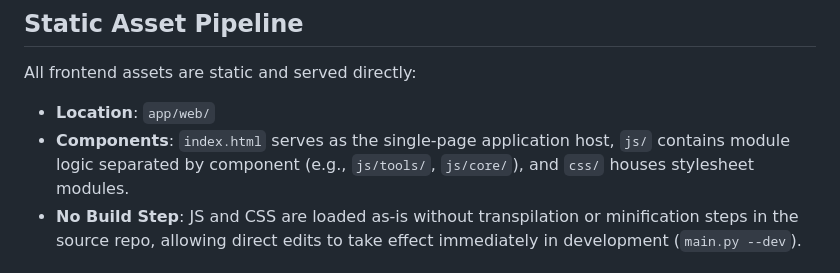
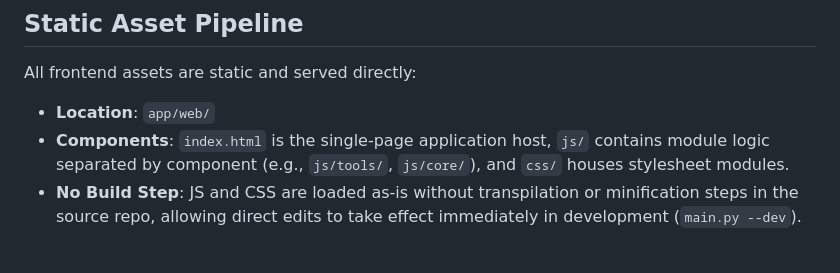
Before and after one commit to DontKwo/FOSSEverything, a Markdown page: AGENTS.md, the part around the change. GitHub-like rendering.

Commit message:
docs(agents): eliminate copulative avoidance in static asset pipeline specification

```diff
--- a/AGENTS.md
+++ b/AGENTS.md
@@ -26,7 +26,7 @@ Search functionality operates completely offline without AI or cloud dependencie
 
 All frontend assets are static and served directly:
 - **Location**: `app/web/`
-- **Components**: `index.html` serves as the single-page application host, `js/` contains module logic separated by component (e.g., `js/tools/`, `js/core/`), and `css/` houses stylesheet modules.
+- **Components**: `index.html` is the single-page application host, `js/` contains module logic separated by component (e.g., `js/tools/`, `js/core/`), and `css/` houses stylesheet modules.
 - **No Build Step**: JS and CSS are loaded as-is without transpilation or minification steps in the source repo, allowing direct edits to take effect immediately in development (`main.py --dev`).
 
 ## API Endpoints
```
